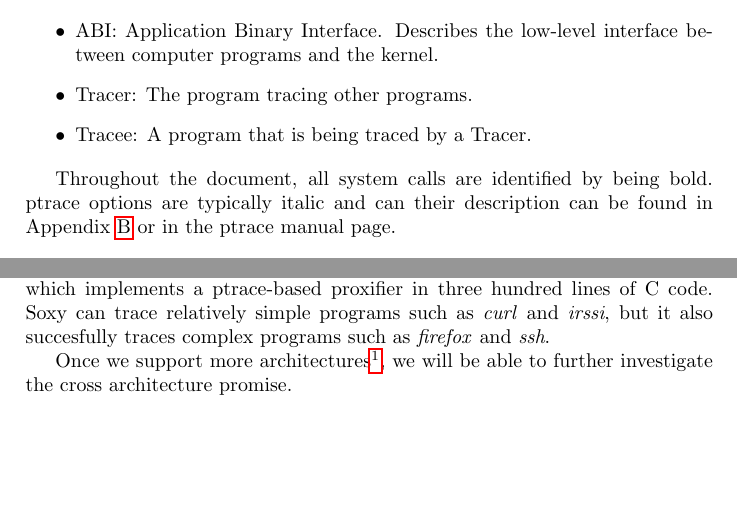
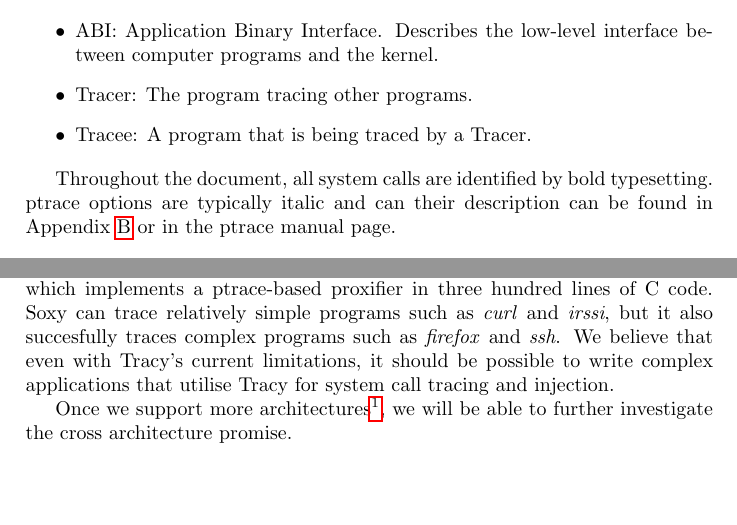
Before and after one commit to MerlijnWajer/tracy, a LaTeX document (report/report.tex): two parts of pages 8 and 29 of 33, joined at a grey line, cut so that both start at the same text. Compiled offline with pdfLaTeX.

Commit message:
Update TODO, soxy.c and report.

```diff
--- a/report/report.tex
+++ b/report/report.tex
@@ -247,7 +247,7 @@ family of operating systems.
     \item Tracee: A program that is being traced by a Tracer.
 \end{itemize}
 
-Throughout the document, all system calls are identified by being bold.
+Throughout the document, all system calls are identified by bold typesetting.
 ptrace options are typically italic and can their description can be found in
 Appendix \ref{ptrace-api} or in the ptrace manual page.
 
@@ -1330,7 +1330,9 @@ The viability of a cross platform tracing framework is demonstrated by Soxy,
 which implements a ptrace-based proxifier in three hundred lines of C
 code. Soxy can trace relatively simple programs such as \textit{curl} and
 \textit{irssi}, but it also succesfully traces complex programs such as
-\textit{firefox} and \textit{ssh}.
+\textit{firefox} and \textit{ssh}. We believe that even with Tracy's current
+limitations, it should be possible to write complex applications that utilise
+Tracy for system call tracing and injection.
 
 Once we support more architectures\footnote{We currently support ARM, x86 and
 AMD64}, we will be able to further investigate the cross architecture promise.
```
Also changed, not shown: report/report.tex (2 more changed lines), 2 other files.
